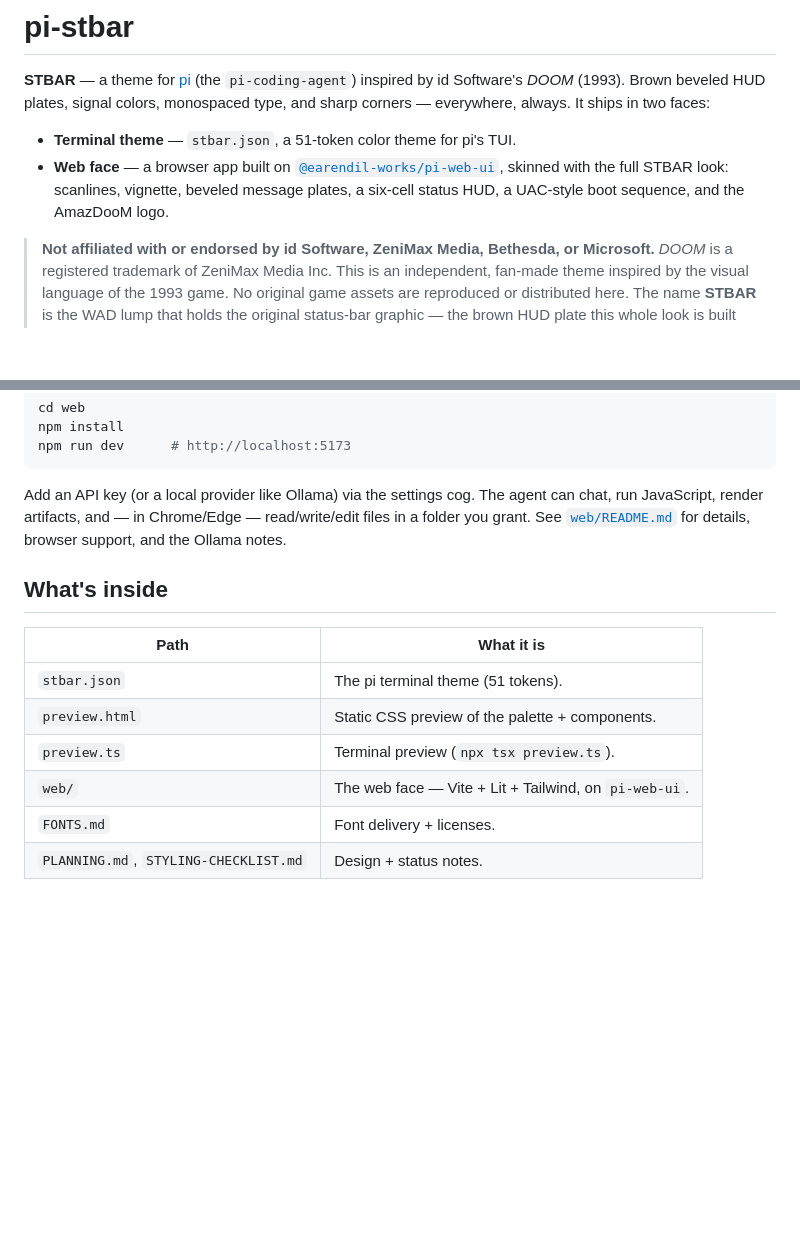
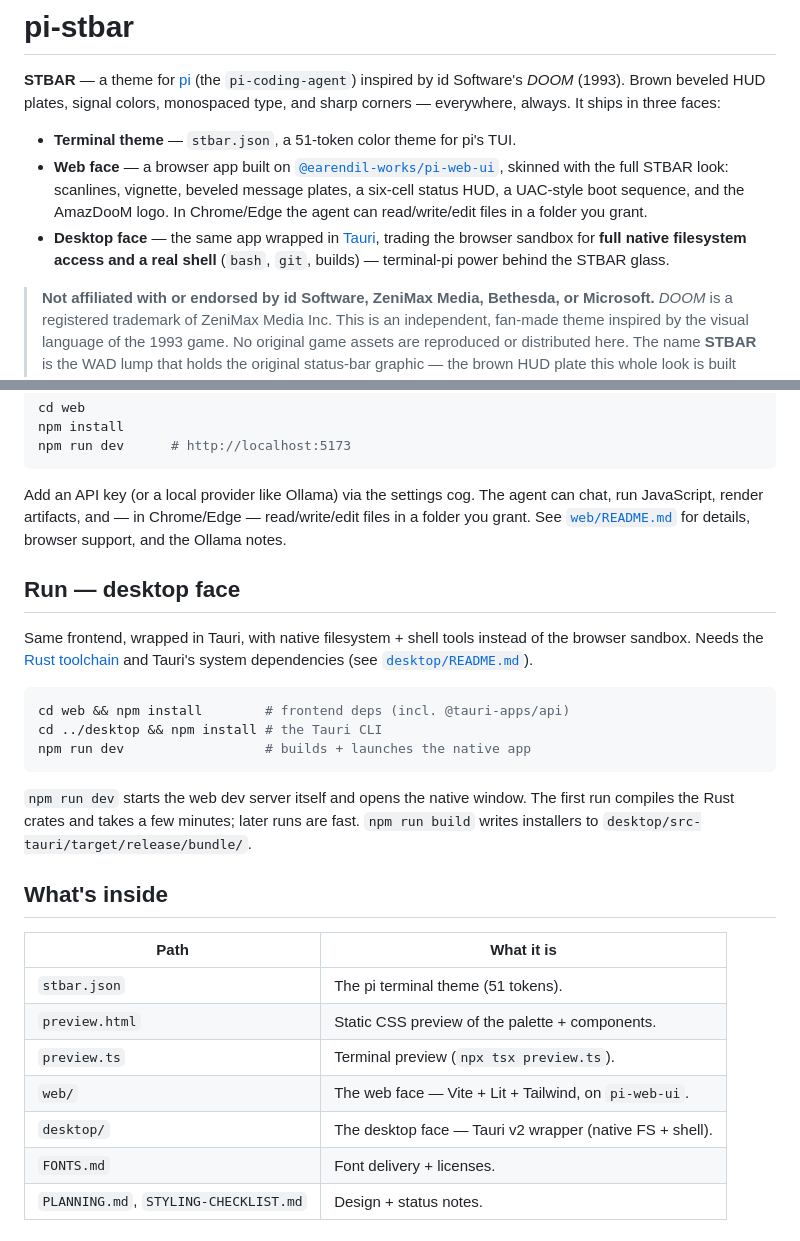
Before and after one commit to TheAmericanMaker/pi-stbar, a Markdown page: README.md, 2 parts joined by grey strips. GitHub-like rendering; blank space fills up the shorter version.

````diff
--- a/README.md
+++ b/README.md
@@ -2,12 +2,16 @@
 
 **STBAR** — a theme for [pi](https://pi.dev) (the `pi-coding-agent`) inspired by
 id Software's *DOOM* (1993). Brown beveled HUD plates, signal colors, monospaced
-type, and sharp corners — everywhere, always. It ships in two faces:
+type, and sharp corners — everywhere, always. It ships in three faces:
 
 - **Terminal theme** — `stbar.json`, a 51-token color theme for pi's TUI.
 - **Web face** — a browser app built on [`@earendil-works/pi-web-ui`](https://www.npmjs.com/package/@earendil-works/pi-web-ui),
   skinned with the full STBAR look: scanlines, vignette, beveled message plates,
-  a six-cell status HUD, a UAC-style boot sequence, and the AmazDooM logo.
+  a six-cell status HUD, a UAC-style boot sequence, and the AmazDooM logo. In
+  Chrome/Edge the agent can read/write/edit files in a folder you grant.
+- **Desktop face** — the same app wrapped in [Tauri](https://tauri.app), trading
+  the browser sandbox for **full native filesystem access and a real shell**
+  (`bash`, `git`, builds) — terminal-pi power behind the STBAR glass.
 
 > **Not affiliated with or endorsed by id Software, ZeniMax Media, Bethesda, or
 > Microsoft.** *DOOM* is a registered trademark of ZeniMax Media Inc. This is an
@@ -65,6 +69,22 @@ can chat, run JavaScript, render artifacts, and — in Chrome/Edge — read/writ
 files in a folder you grant. See [`web/README.md`](web/README.md) for details,
 browser support, and the Ollama notes.
 
+## Run — desktop face
+
+Same frontend, wrapped in Tauri, with native filesystem + shell tools instead of
+the browser sandbox. Needs the [Rust toolchain](https://rustup.rs) and Tauri's
+system dependencies (see [`desktop/README.md`](desktop/README.md)).
+
+```bash
+cd web && npm install        # frontend deps (incl. @tauri-apps/api)
+cd ../desktop && npm install # the Tauri CLI
+npm run dev                  # builds + launches the native app
+```
+
+`npm run dev` starts the web dev server itself and opens the native window. The
+first run compiles the Rust crates and takes a few minutes; later runs are fast.
+`npm run build` writes installers to `desktop/src-tauri/target/release/bundle/`.
+
 ## What's inside
 
 | Path | What it is |
@@ -73,6 +93,7 @@ browser support, and the Ollama notes.
 | `preview.html` | Static CSS preview of the palette + components. |
 | `preview.ts` | Terminal preview (`npx tsx preview.ts`). |
 | `web/` | The web face — Vite + Lit + Tailwind, on `pi-web-ui`. |
+| `desktop/` | The desktop face — Tauri v2 wrapper (native FS + shell). |
 | `FONTS.md` | Font delivery + licenses. |
 | `PLANNING.md`, `STYLING-CHECKLIST.md` | Design + status notes. |
 
````
